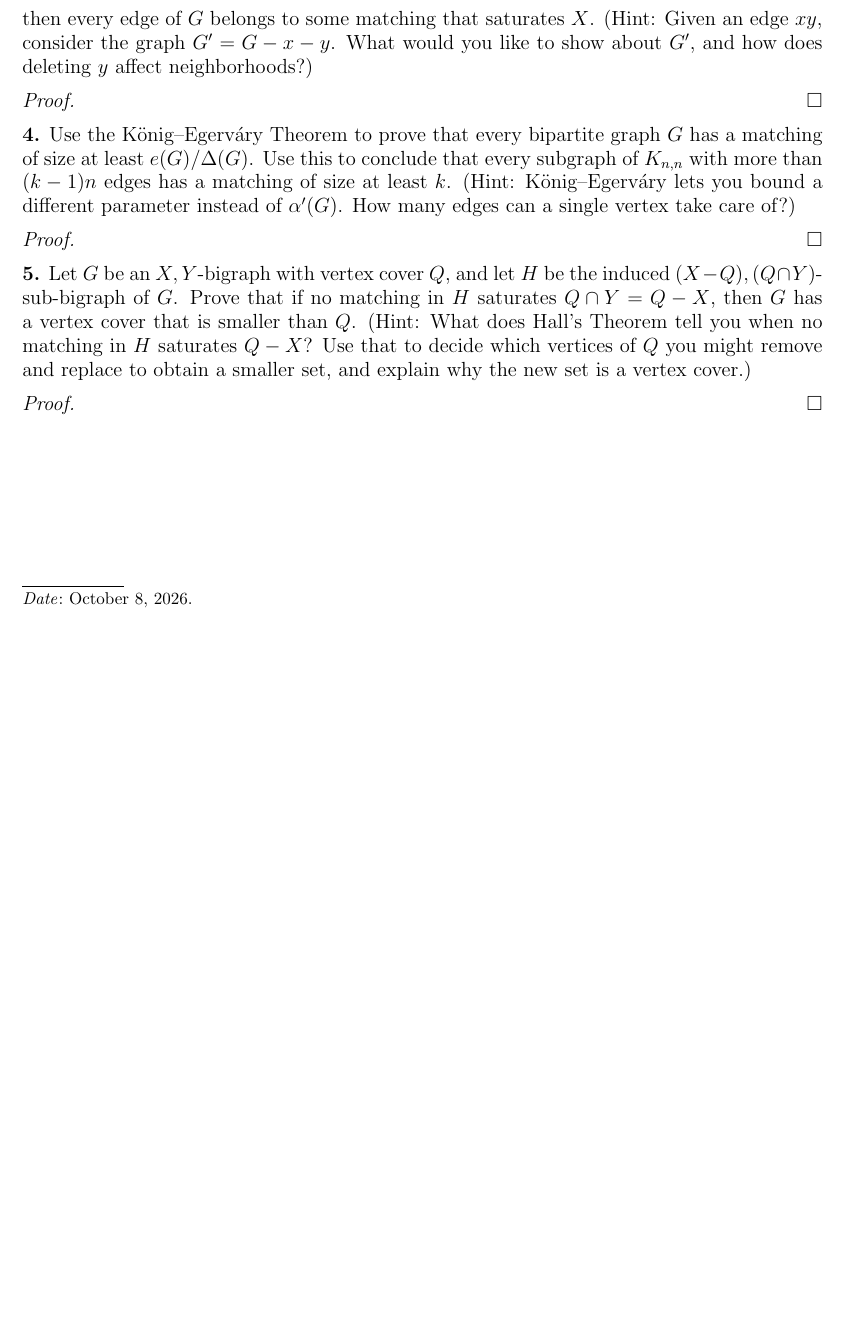
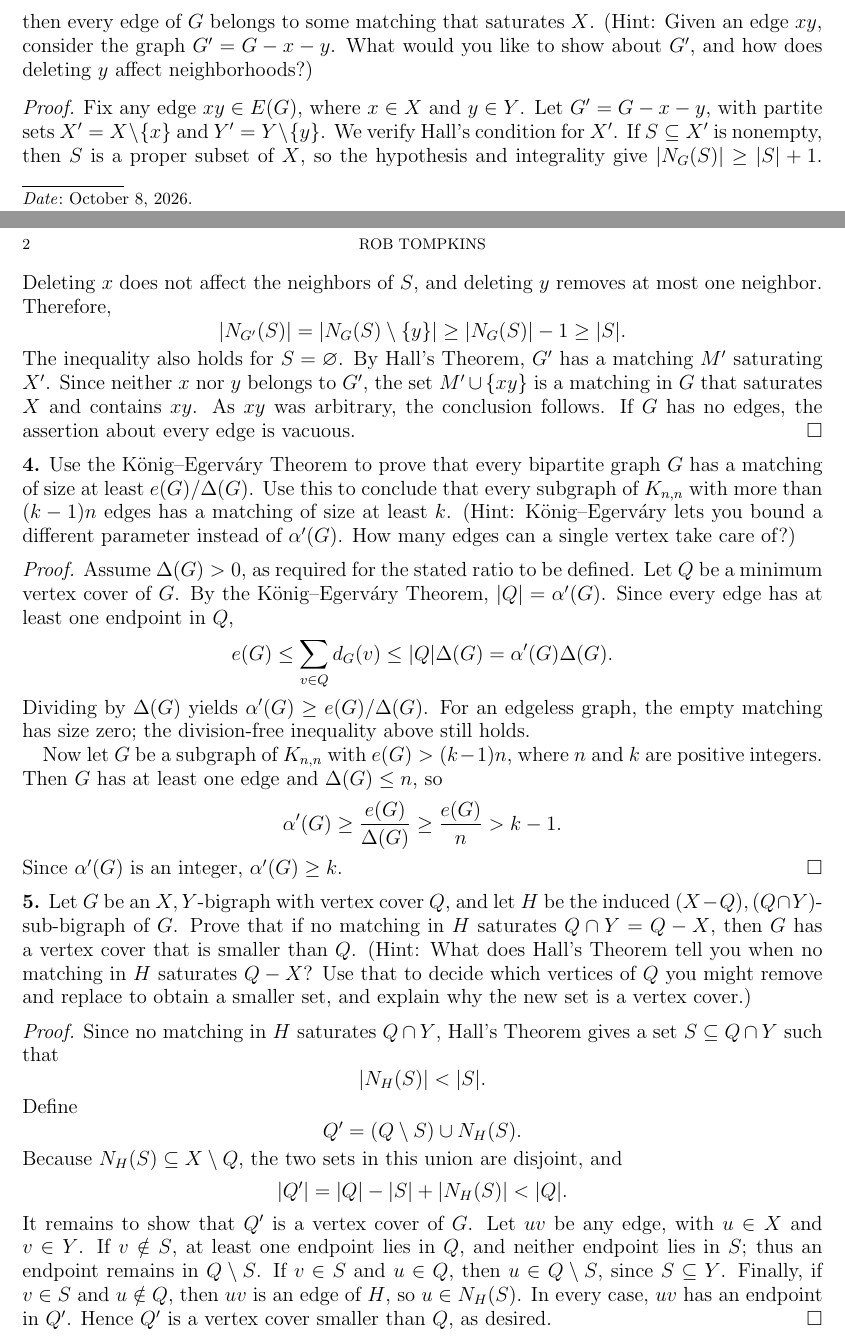
Before and after one commit to chtompki/MathFall2026, a LaTeX problem sheet (GraphTheory/Homework6/homework6.tex): part of the page before the commit and two parts of pages 1 and 2 of 2 after it, the two joined at a grey line, cut so that both start at the same text, the shorter picture padded with empty space. Compiled offline with pdfLaTeX.

Commit message:
finish(GraphTheory): Homework6 solutions

```diff
--- a/GraphTheory/Homework6/homework6.tex
+++ b/GraphTheory/Homework6/homework6.tex
@@ -68,6 +95,24 @@
     does deleting \(y\) affect neighborhoods?)
 
     \begin{proof}
+    Fix any edge \(xy\in E(G)\), where \(x\in X\) and \(y\in Y\).
+    Let \(G'=G-x-y\), with partite sets \(X'=X\setminus\{x\}\)
+    and \(Y'=Y\setminus\{y\}\). We verify Hall's condition for \(X'\).
+    If \(S\subseteq X'\) is nonempty, then \(S\) is a proper subset
+    of \(X\), so the hypothesis and integrality give
+    \(|N_G(S)|\geq |S|+1\). Deleting \(x\) does not affect the
+    neighbors of \(S\), and deleting \(y\) removes at most one neighbor.
+    Therefore,
+    \[
+        |N_{G'}(S)|=|N_G(S)\setminus\{y\}|
+        \geq |N_G(S)|-1\geq |S|.
+    \]
+    The inequality also holds for \(S=\varnothing\). By Hall's Theorem,
+    \(G'\) has a matching \(M'\) saturating \(X'\). Since neither
+    \(x\) nor \(y\) belongs to \(G'\), the set \(M'\cup\{xy\}\)
+    is a matching in \(G\) that saturates \(X\) and contains \(xy\).
+    As \(xy\) was arbitrary, the conclusion follows. If \(G\) has
+    no edges, the assertion about every edge is vacuous.
     \end{proof}
 
     \noindent\textbf{4.} Use the K\"onig--Egerv\'ary Theorem to prove that every bipartite
@@ -79,6 +124,27 @@
     take care of?)
 
     \begin{proof}
+    Assume \(\Delta(G)>0\), as required for the stated ratio to be
+    defined. Let \(Q\) be a minimum vertex cover of \(G\). By the
+    K\"onig--Egerv\'ary Theorem, \(|Q|=\alpha'(G)\). Since every
+    edge has at least one endpoint in \(Q\),
+    \[
+        e(G)\leq \sum_{v\in Q}d_G(v)
+        \leq |Q|\Delta(G)=\alpha'(G)\Delta(G).
+    \]
+    Dividing by \(\Delta(G)\) yields
+    \(\alpha'(G)\geq e(G)/\Delta(G)\).
+    For an edgeless graph, the empty matching has size zero; the
+    division-free inequality above still holds.
+
+    Now let \(G\) be a subgraph of \(K_{n,n}\) with
+    \(e(G)>(k-1)n\), where \(n\) and \(k\) are positive integers.
+    Then \(G\) has at least one edge and \(\Delta(G)\leq n\), so
+    \[
+        \alpha'(G)\geq \frac{e(G)}{\Delta(G)}
+        \geq \frac{e(G)}{n}>k-1.
+    \]
+    Since \(\alpha'(G)\) is an integer, \(\alpha'(G)\geq k\).
     \end{proof}
 
     \noindent\textbf{5.} Let \(G\) be an \(X,Y\)-bigraph with vertex cover \(Q\), and let
@@ -91,6 +157,30 @@
     why the new set is a vertex cover.)
 
     \begin{proof}
+    Since no matching in \(H\) saturates \(Q\cap Y\), Hall's
+    Theorem gives a set \(S\subseteq Q\cap Y\) such that
+    \[
+        |N_H(S)|<|S|.
+    \]
+    Define
+    \[
+        Q'=(Q\setminus S)\cup N_H(S).
+    \]
+    Because \(N_H(S)\subseteq X\setminus Q\), the two sets in this
+    union are disjoint, and
+    \[
+        |Q'|=|Q|-|S|+|N_H(S)|<|Q|.
+    \]
+    It remains to show that \(Q'\) is a vertex cover of \(G\).
+    Let \(uv\) be any edge, with \(u\in X\) and \(v\in Y\).
+    If \(v\notin S\), at least one endpoint lies in \(Q\), and
+    neither endpoint lies in \(S\); thus an endpoint remains in
+    \(Q\setminus S\). If \(v\in S\) and \(u\in Q\), then
+    \(u\in Q\setminus S\), since \(S\subseteq Y\). Finally, if
+    \(v\in S\) and \(u\notin Q\), then \(uv\) is an edge of
+    \(H\), so \(u\in N_H(S)\). In every case, \(uv\) has an
+    endpoint in \(Q'\). Hence \(Q'\) is a vertex cover smaller
+    than \(Q\), as desired.
     \end{proof}
 
 
```
Also changed, not shown: GraphTheory/Homework6/homework6.pdf, GraphTheory/Homework6/homework6.tex (27 more changed lines).
